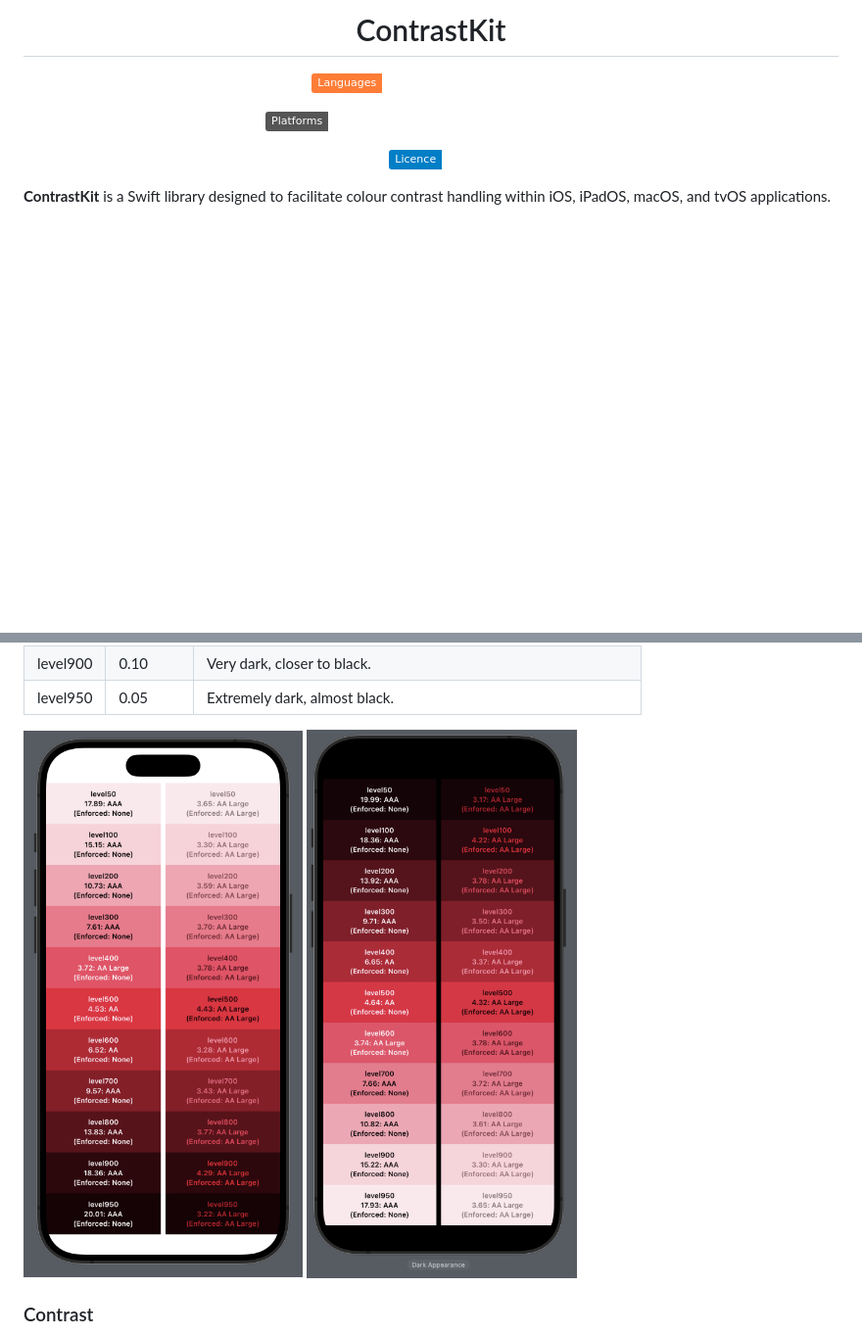
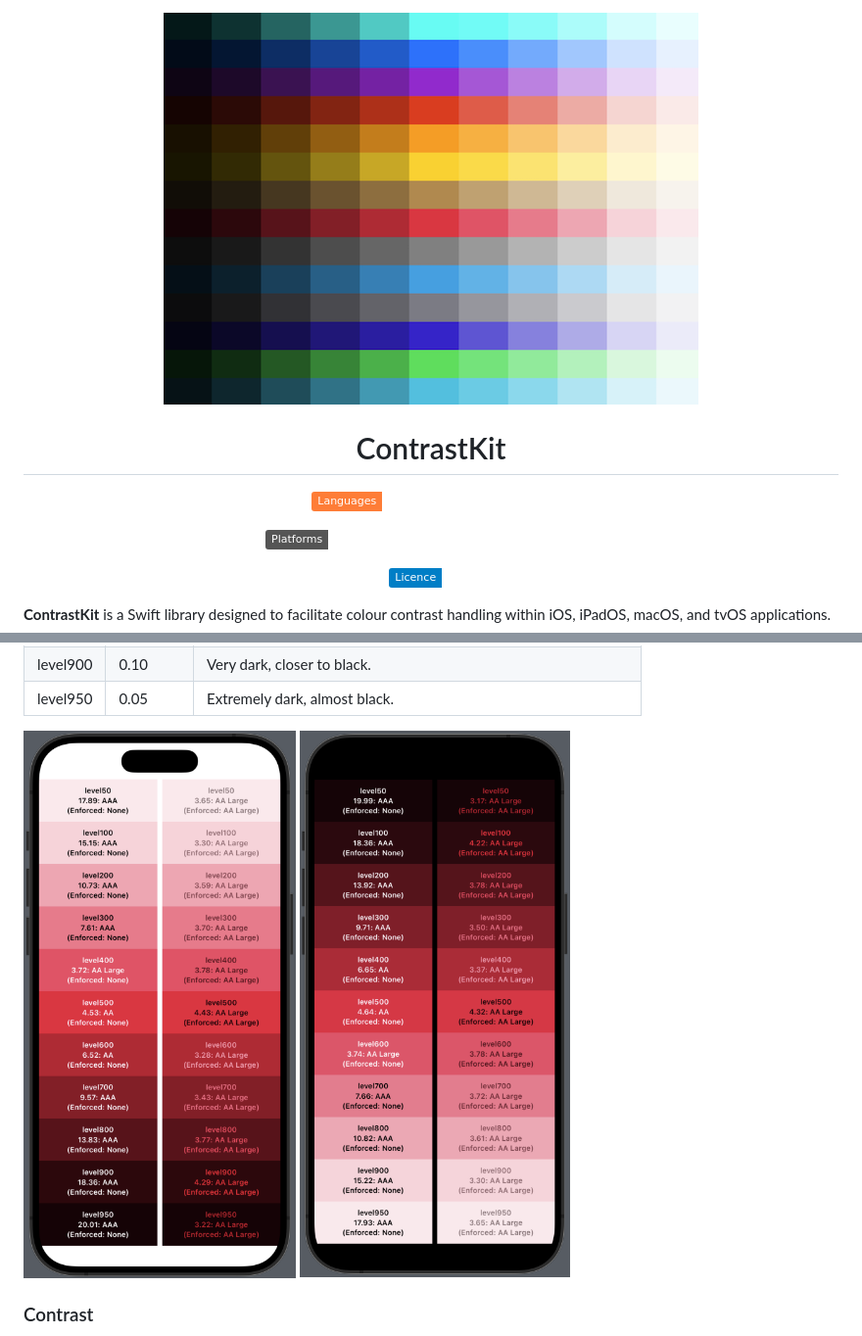
Before and after one commit to markbattistella/ContrastKit, a Markdown page: README.md, 2 parts joined by grey strips. Shown at 98% size. Rendered like a GitHub page; pictures changed too: .github/data/banner.png (added), .github/data/dark-mode.png, .github/data/light-mode.png; badges without logos; blank space fills up the shorter version.

```diff
--- a/README.md
+++ b/README.md
@@ -1,5 +1,7 @@
 <!-- markdownlint-disable MD033 MD041 -->
 <div align="center">
+
+![SwiftUI colours in a shaded spectrum from dark tint to light tint](https://raw.githubusercontent.com/markbattistella/ContrastKit/main/.github/data/banner.png)
 
 # ContrastKit
 
```
Also changed, not shown: other parts of README.md (+1 -1 lines), Documentation/404.md (added, +3 -0 lines), 4 other files.
